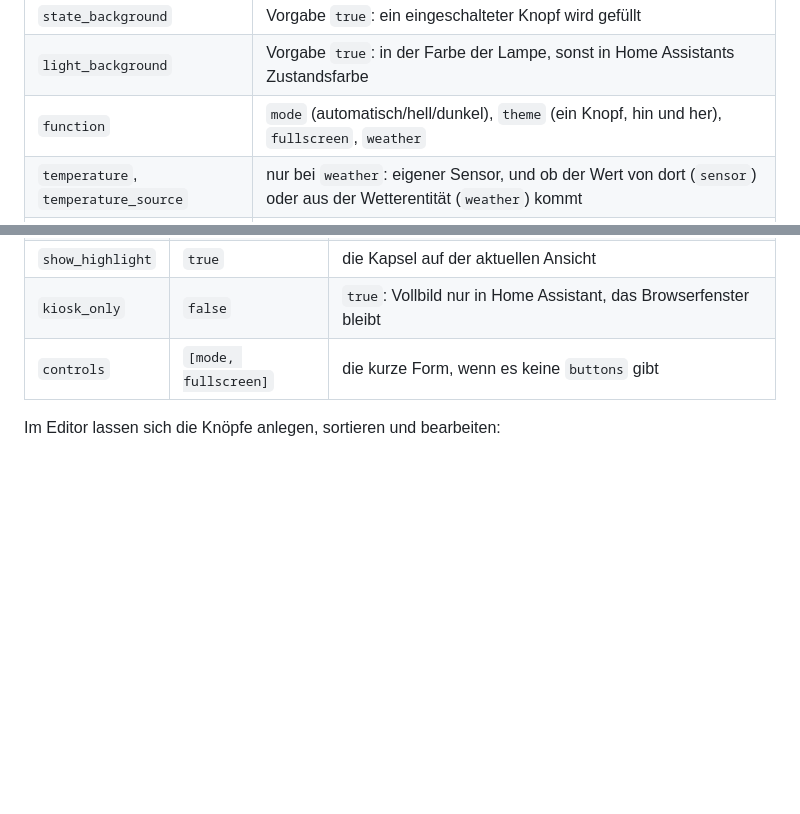
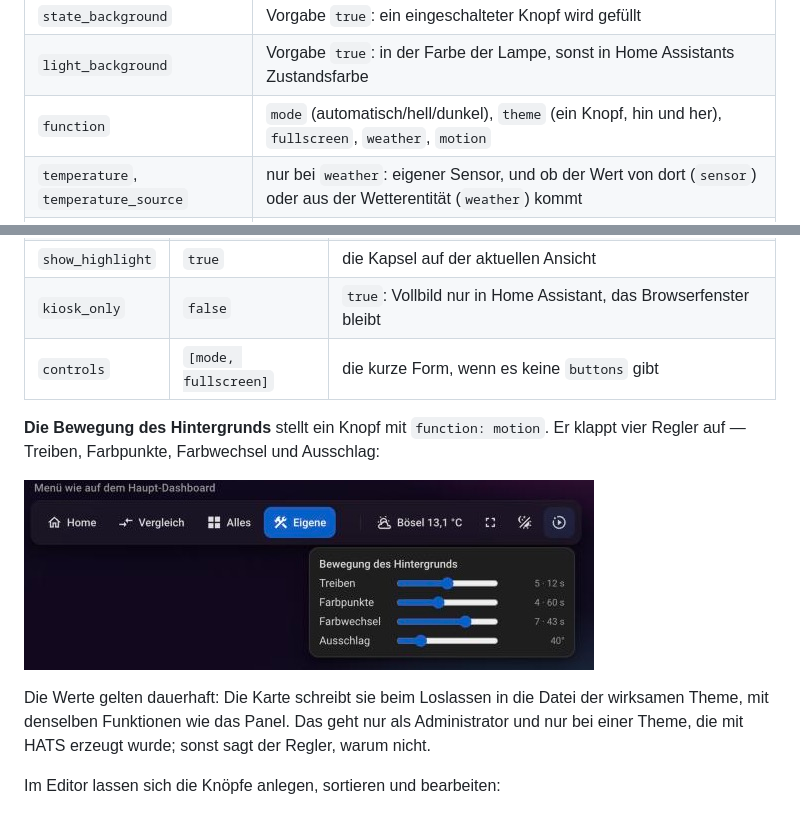
Before and after one commit to Piranha1605/glaswerk-styler, a Markdown page: README.md, 2 parts joined by grey strips. Rendered like a GitHub page; pictures changed too: docs/bilder/steuerleiste-bewegung.jpg (added); blank space fills up the shorter version.

```diff
--- a/README.md
+++ b/README.md
@@ -86,7 +86,7 @@ Ohne `buttons` zeigt sie Modus und Vollbild — die kurze Form:
 | `tap_action` | jede Aktion von Home Assistant; sie schlägt `link` und das Umschalten |
 | `state_background` | Vorgabe `true`: ein eingeschalteter Knopf wird gefüllt |
 | `light_background` | Vorgabe `true`: in der Farbe der Lampe, sonst in Home Assistants Zustandsfarbe |
-| `function` | `mode` (automatisch/hell/dunkel), `theme` (ein Knopf, hin und her), `fullscreen`, `weather` |
+| `function` | `mode` (automatisch/hell/dunkel), `theme` (ein Knopf, hin und her), `fullscreen`, `weather`, `motion` |
 | `temperature`, `temperature_source` | nur bei `weather`: eigener Sensor, und ob der Wert von dort (`sensor`) oder aus der Wetterentität (`weather`) kommt |
 | `align_end`, `separator_before` | ans Ende der Leiste; dünner Strich davor |
 
@@ -111,6 +111,16 @@ trägt sie von Hand ein; die Zeile dafür steht im Log.
 | `show_highlight` | `true` | die Kapsel auf der aktuellen Ansicht |
 | `kiosk_only` | `false` | `true`: Vollbild nur in Home Assistant, das Browserfenster bleibt |
 | `controls` | `[mode, fullscreen]` | die kurze Form, wenn es keine `buttons` gibt |
+
+**Die Bewegung des Hintergrunds** stellt ein Knopf mit `function: motion`. Er
+klappt vier Regler auf — Treiben, Farbpunkte, Farbwechsel und Ausschlag:
+
+![Die Regler für die Bewegung des Hintergrunds](docs/bilder/steuerleiste-bewegung.jpg)
+
+Die Werte gelten dauerhaft: Die Karte schreibt sie beim Loslassen in die Datei
+der wirksamen Theme, mit denselben Funktionen wie das Panel. Das geht nur als
+Administrator und nur bei einer Theme, die mit HATS erzeugt wurde; sonst sagt
+der Regler, warum nicht.
 
 Im Editor lassen sich die Knöpfe anlegen, sortieren und bearbeiten:
 
```
Also changed, not shown: CLAUDE.md (+80 -1 lines), README.en.md (+11 -1 lines), 3 other files.
